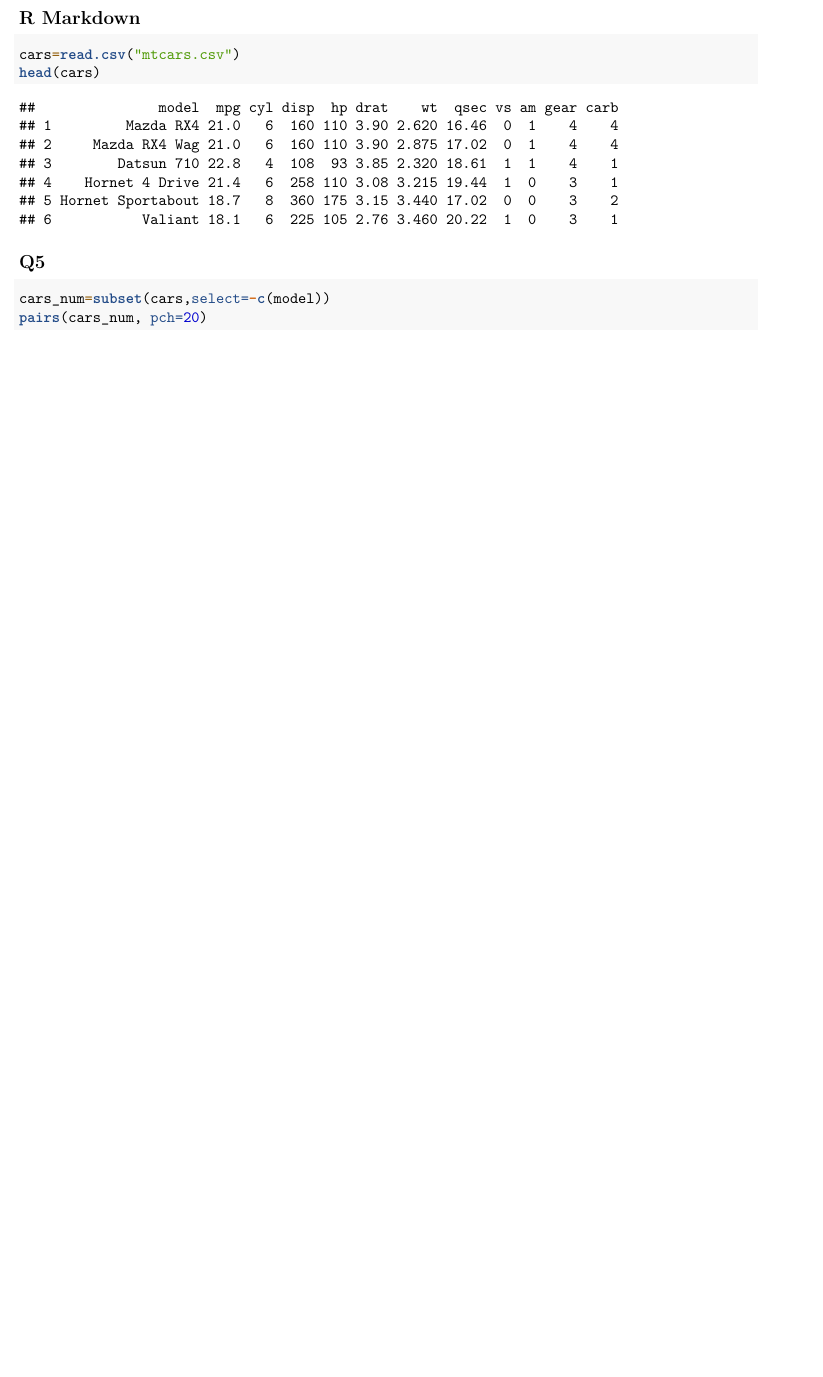
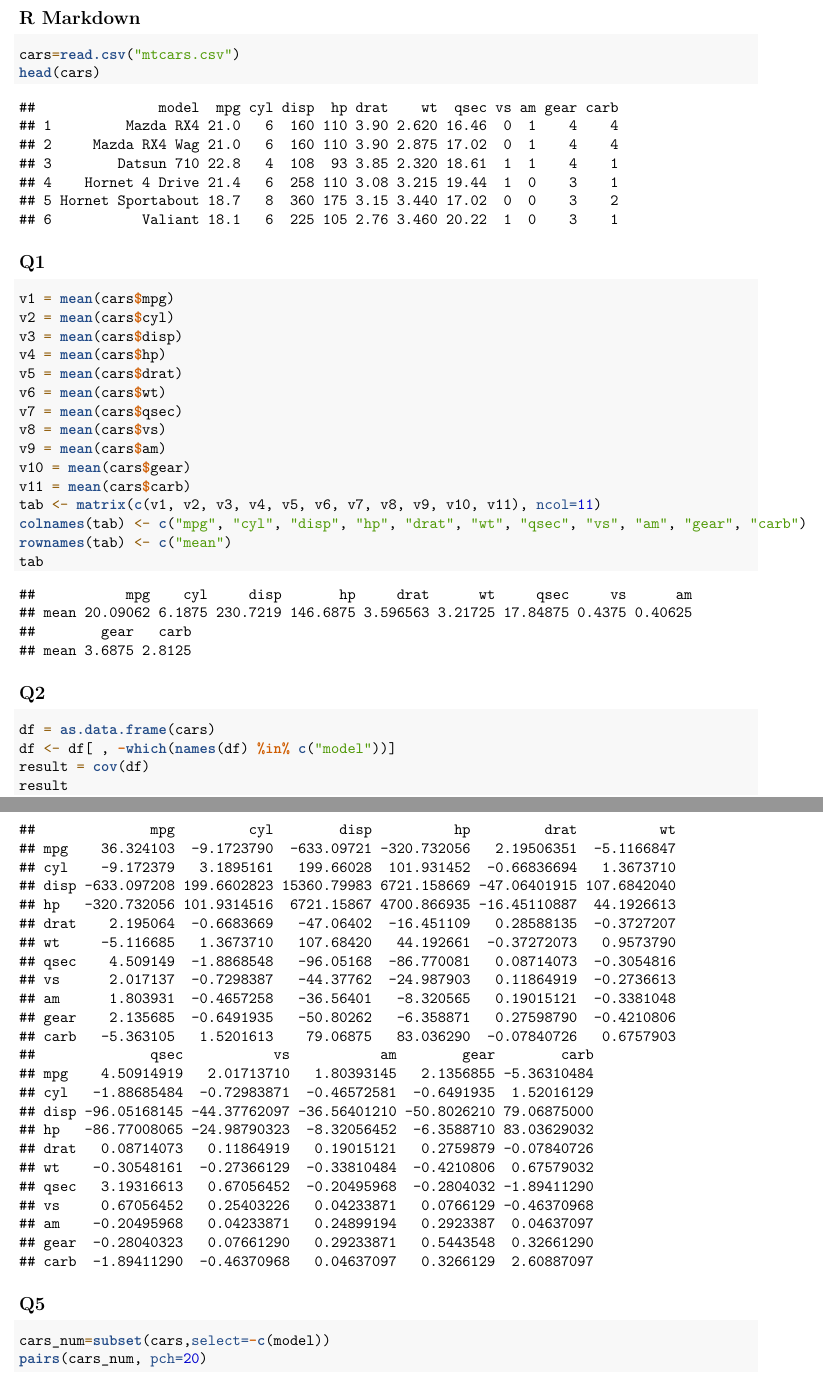
Before and after one commit to alexmak001/Math-189-Winter-22, an R Markdown document (HW1/hw1_jack.Rmd): part of page 1 of 3 before the commit and two parts of pages 1 and 2 of 5 after it, the two joined at a grey line, cut so that both start at the same text, the shorter picture padded with empty space. Rendered offline with R 4.5, knitr and Pandoc, then LaTeX, with nearby package versions; both versions are drawn in the output format of the newer one; some code elsewhere in the file could not run offline.

Commit message:
Update hw1_jack.Rmd

````diff
--- a/HW1/hw1_jack.Rmd
+++ b/HW1/hw1_jack.Rmd
@@ -4,5 +4,6 @@ author: "Jack"
 date: "1/13/2022"
-output: html_document
+output:
+  pdf_document: default
 ---
 
 ```{r setup, include=FALSE}
@@ -15,6 +16,35 @@ knitr::opts_chunk$set(echo = TRUE)
 cars=read.csv("mtcars.csv")
 head(cars)
 ```
+## Q1
+
+```{r}
+v1 = mean(cars$mpg)
+v2 = mean(cars$cyl)
+v3 = mean(cars$disp)
+v4 = mean(cars$hp)
+v5 = mean(cars$drat)
+v6 = mean(cars$wt)
+v7 = mean(cars$qsec)
+v8 = mean(cars$vs)
+v9 = mean(cars$am)
+v10 = mean(cars$gear)
+v11 = mean(cars$carb)
+tab <- matrix(c(v1, v2, v3, v4, v5, v6, v7, v8, v9, v10, v11), ncol=11)
+colnames(tab) <- c("mpg", "cyl", "disp", "hp", "drat", "wt", "qsec", "vs", "am", "gear", "carb")
+rownames(tab) <- c("mean")
+tab
+```
+
+## Q2
+
+```{r}
+df = as.data.frame(cars)
+df <- df[ , -which(names(df) %in% c("model"))]
+result = cov(df)
+result
+```
+
 ## Q5
 
 ```{r}
````
Also changed, not shown: HW1/hw1_jack.Rmd (7 more changed lines).
